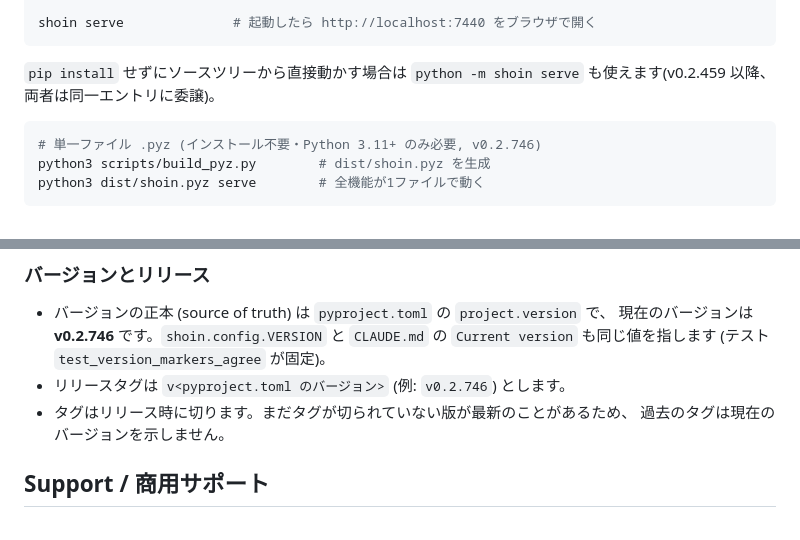
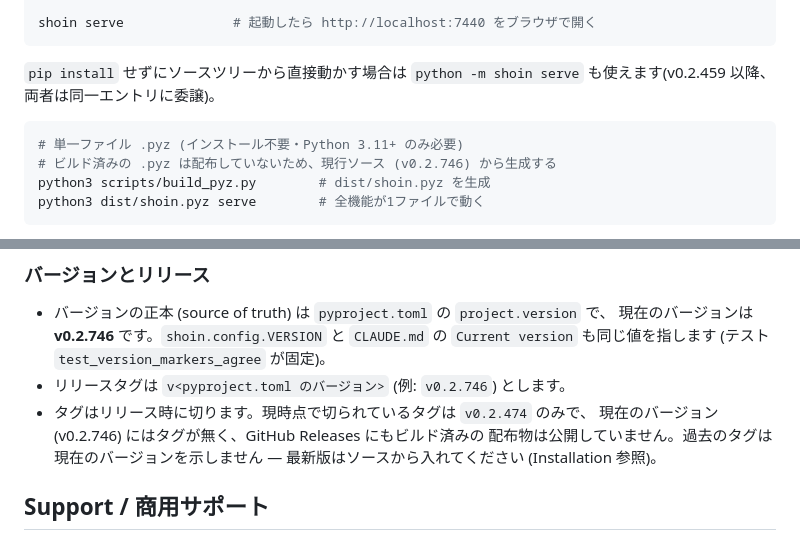
Before and after one commit to shizukutanaka/Shoin, a Markdown page: README.md, 2 parts joined by grey strips. Drawn GitHub-style.

Commit message:
README: state the actual distribution state (no published releases, only tag v0.2.474)
The .pyz block attached the current version number (v0.2.746) without
saying no prebuilt .pyz is distributed anywhere, and the version section
only hinted that tags lag. Measured state (2026-11-14): GitHub Releases
is empty, the sole tag is v0.2.474 (source archives only), and the
current version is v0.2.746 in pyproject.toml. Say so plainly so a
first-time visitor is not led to expect a v0.2.746 download.

````diff
--- a/README.md
+++ b/README.md
@@ -25,7 +25,8 @@ shoin serve              # 起動したら http://localhost:7440 をブラウザ
 `pip install` せずにソースツリーから直接動かす場合は `python -m shoin serve` も使えます(v0.2.459 以降、両者は同一エントリに委譲)。
 
 ```bash
-# 単一ファイル .pyz (インストール不要・Python 3.11+ のみ必要, v0.2.746)
+# 単一ファイル .pyz (インストール不要・Python 3.11+ のみ必要)
+# ビルド済みの .pyz は配布していないため、現行ソース (v0.2.746) から生成する
 python3 scripts/build_pyz.py        # dist/shoin.pyz を生成
 python3 dist/shoin.pyz serve        # 全機能が1ファイルで動く
 ```
@@ -181,8 +182,10 @@ git config core.hooksPath .githooks                    # push前に自動実行(
   現在のバージョンは **v0.2.746** です。`shoin.config.VERSION` と `CLAUDE.md` の
   `Current version` も同じ値を指します (テスト `test_version_markers_agree` が固定)。
 - リリースタグは `v<pyproject.toml のバージョン>` (例: `v0.2.746`) とします。
-- タグはリリース時に切ります。まだタグが切られていない版が最新のことがあるため、
-  過去のタグは現在のバージョンを示しません。
+- タグはリリース時に切ります。現時点で切られているタグは `v0.2.474` のみで、
+  現在のバージョン (v0.2.746) にはタグが無く、GitHub Releases にもビルド済みの
+  配布物は公開していません。過去のタグは現在のバージョンを示しません —
+  最新版はソースから入れてください (Installation 参照)。
 
 ## Support / 商用サポート
 
````
